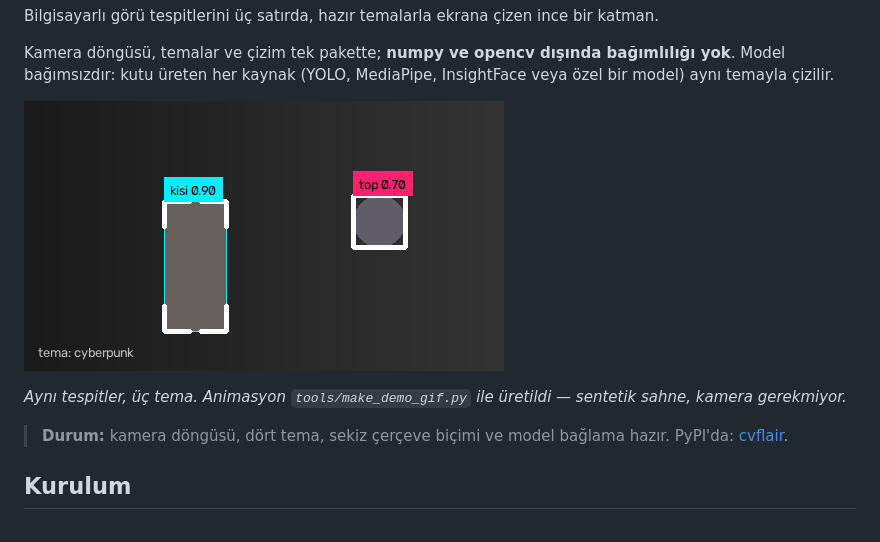
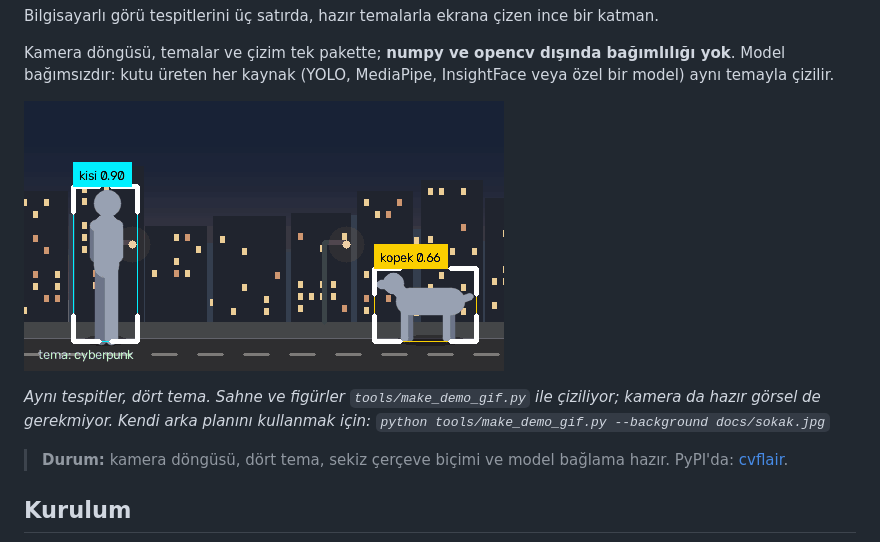
Before and after one commit to kbycode/cvflair, a Markdown page: README.md, the part around the change. Drawn GitHub-style; pictures changed too: docs/demo.gif.

Commit message:
docs: draw the demo on a street scene, size the playground canvas to its display box

```diff
--- a/README.md
+++ b/README.md
@@ -14,8 +14,9 @@ yok**. Model bağımsızdır: kutu üreten her kaynak (YOLO, MediaPipe, InsightF
 
 ![cvflair demo](https://raw.githubusercontent.com/kbycode/cvflair/main/docs/demo.gif)
 
-*Aynı tespitler, üç tema. Animasyon `tools/make_demo_gif.py` ile üretildi — sentetik
-sahne, kamera gerekmiyor.*
+*Aynı tespitler, dört tema. Sahne ve figürler `tools/make_demo_gif.py` ile çiziliyor;
+kamera da hazır görsel de gerekmiyor. Kendi arka planını kullanmak için:
+`python tools/make_demo_gif.py --background docs/sokak.jpg`*
 
 > **Durum:** kamera döngüsü, dört tema, sekiz çerçeve biçimi ve model bağlama hazır.
 > PyPI'da: [cvflair](https://pypi.org/project/cvflair/).
```
Also changed, not shown: CHANGELOG.md (+10 -0 lines), 2 other files.
